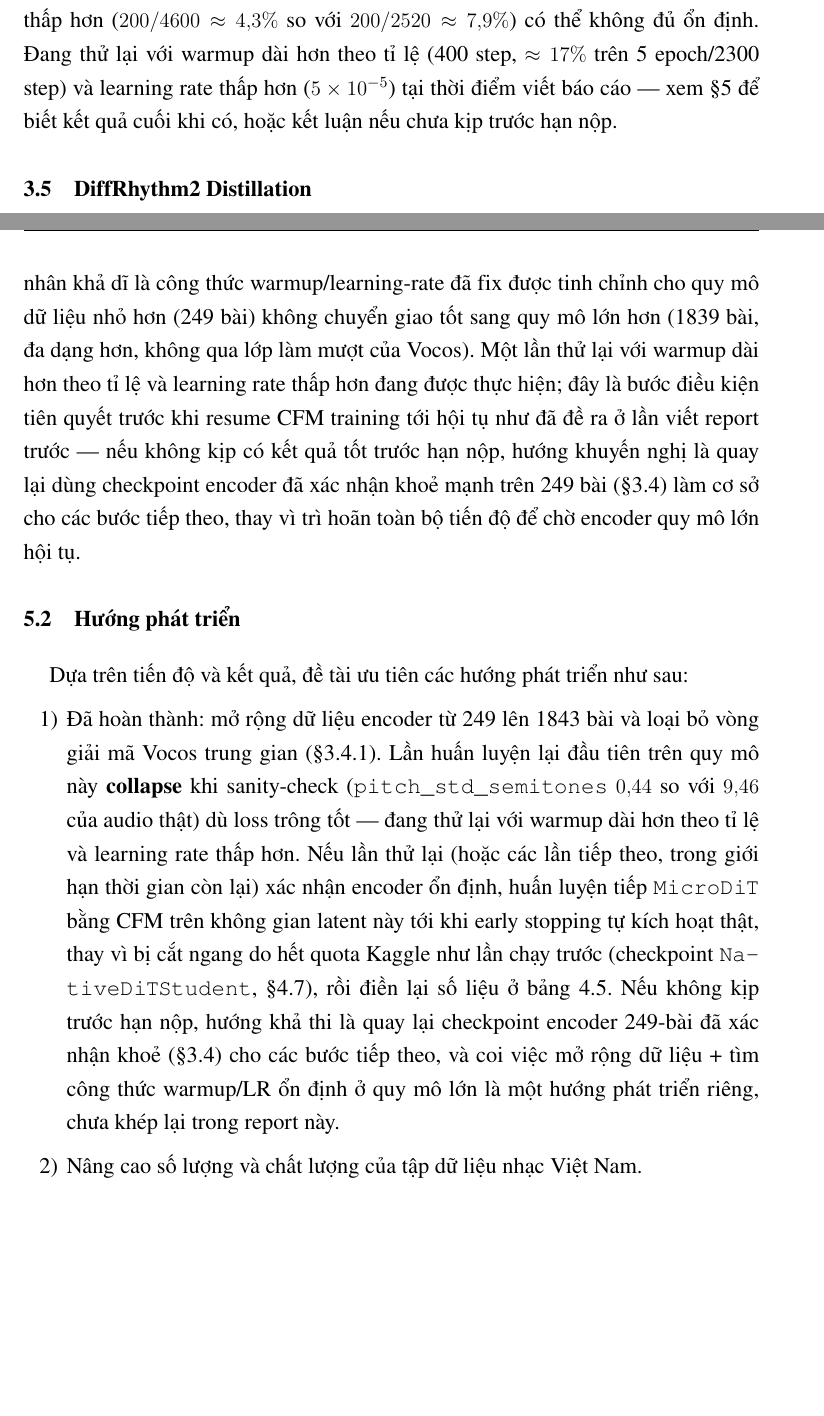
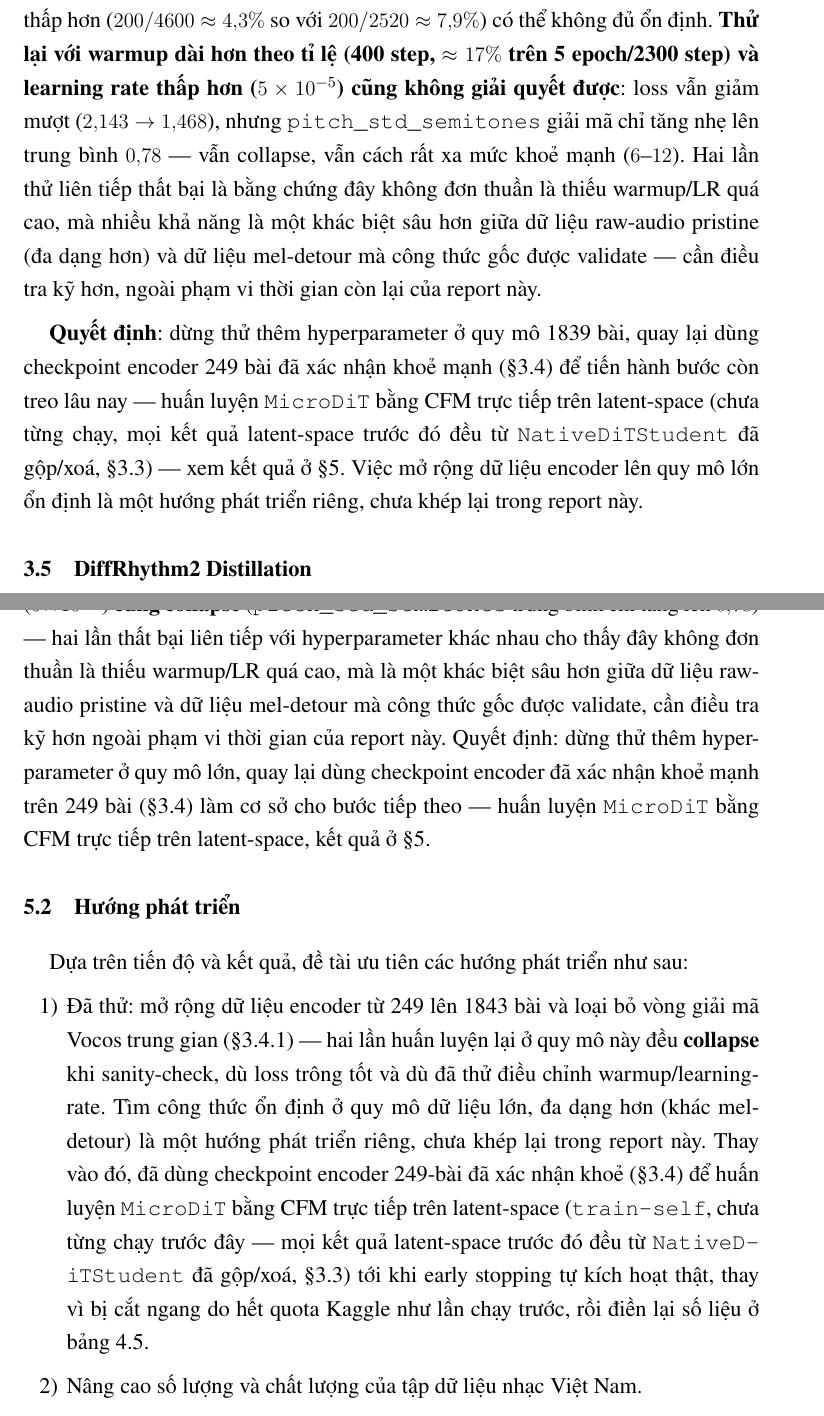
Before and after one commit to nhuy5602/GenMusic, a LaTeX thesis (docs/main.tex): two parts of pages 28 and 42 of 44, joined at a grey line, cut so that both start at the same text, the shorter picture padded with empty space. Compiled offline with pdfLaTeX.

Commit message:
docs: second encoder retry also collapsed; fall back to known-good checkpoint
Retry with warmup=400/lr=5e-5 improved pitch_std_semitones only from 0.44 to
0.78 avg (still far from the healthy 6-12 range) -- two consecutive collapses
with different hyperparameters means this isn't simply a warmup/LR issue.
Stopping further hyperparameter search on the full-corpus encoder under the
report deadline; using the validated-healthy 249-song encoder checkpoint
(§4.24) to finally run MicroDiT CFM training directly on latent-space instead
(train-self, previously untested -- prior latent-space results all used the
now-retired NativeDiTStudent backbone).

```diff
--- a/docs/main.tex
+++ b/docs/main.tex
@@ -931,9 +931,20 @@ giảm mượt không đảm bảo encoder khoẻ}. Nguyên nhân khả dĩ nh
 tinh chỉnh cho 249 bài/40 epoch/2520 step (dữ liệu mel-detour, đã qua một lớp làm mượt của Vocos);
 ở quy mô 1839 bài/10 epoch/4600 step (dữ liệu raw-audio pristine, đa dạng hơn), tỉ lệ warmup
 tương đối thấp hơn ($200/4600\approx4{,}3\%$ so với $200/2520\approx7{,}9\%$) có thể không đủ ổn
-định. Đang thử lại với warmup dài hơn theo tỉ lệ (400 step, $\approx17\%$ trên 5 epoch/2300 step)
-và learning rate thấp hơn ($5\times10^{-5}$) tại thời điểm viết báo cáo — xem \S5 để biết kết quả
-cuối khi có, hoặc kết luận nếu chưa kịp trước hạn nộp.
+định. \textbf{Thử lại với warmup dài hơn theo tỉ lệ (400 step, $\approx17\%$ trên 5 epoch/2300
+step) và learning rate thấp hơn ($5\times10^{-5}$) cũng không giải quyết được}: loss vẫn giảm
+mượt ($2{,}143\to1{,}468$), nhưng \texttt{pitch\_std\_semitones} giải mã chỉ tăng nhẹ lên trung
+bình $0{,}78$ — vẫn collapse, vẫn cách rất xa mức khoẻ mạnh ($6$--$12$). Hai lần thử liên tiếp
+thất bại là bằng chứng đây không đơn thuần là thiếu warmup/LR quá cao, mà nhiều khả năng là một
+khác biệt sâu hơn giữa dữ liệu raw-audio pristine (đa dạng hơn) và dữ liệu mel-detour mà công
+thức gốc được validate — cần điều tra kỹ hơn, ngoài phạm vi thời gian còn lại của report này.
+
+\textbf{Quyết định}: dừng thử thêm hyperparameter ở quy mô 1839 bài, quay lại dùng checkpoint
+encoder 249 bài đã xác nhận khoẻ mạnh (\S\ref{sec:latent_space}) để tiến hành bước còn treo lâu
+nay — huấn luyện \texttt{MicroDiT} bằng CFM trực tiếp trên latent-space (chưa từng chạy, mọi kết
+quả latent-space trước đó đều từ \texttt{NativeDiTStudent} đã gộp/xoá,
+\S\ref{sec:native_dit}) — xem kết quả ở \S\ref{chapter:conclusion}. Việc mở rộng dữ liệu encoder
+lên quy mô lớn ổn định là một hướng phát triển riêng, chưa khép lại trong report này.
 
 \section{DiffRhythm2 Distillation}
 \label{sec:distillation_chapter}
@@ -1313,32 +1324,31 @@ tiên trên toàn bộ dữ liệu này — dù loss giảm mượt và thấp h
 Đây là bằng chứng thứ hai, độc lập với lần collapse đầu (\S\ref{sec:latent_space}), cho
 cùng một bài học: loss reconstruction thấp/mượt không đủ để tin một encoder khoẻ mạnh —
 sanity-check bằng ground-truth-decode là bước bắt buộc, không phải thủ tục hình thức.
-Nguyên nhân khả dĩ là công thức warmup/learning-rate đã fix được tinh chỉnh cho quy mô dữ
-liệu nhỏ hơn (249 bài) không chuyển giao tốt sang quy mô lớn hơn (1839 bài, đa dạng hơn,
-không qua lớp làm mượt của Vocos). Một lần thử lại với warmup dài hơn theo tỉ lệ và
-learning rate thấp hơn đang được thực hiện; đây là bước điều kiện tiên quyết trước khi
-resume CFM training tới hội tụ như đã đề ra ở lần viết report trước — nếu không kịp có
-kết quả tốt trước hạn nộp, hướng khuyến nghị là quay lại dùng checkpoint encoder đã xác
-nhận khoẻ mạnh trên 249 bài (\S\ref{sec:latent_space}) làm cơ sở cho các bước tiếp theo,
-thay vì trì hoãn toàn bộ tiến độ để chờ encoder quy mô lớn hội tụ.
+Một lần thử lại với warmup dài hơn theo tỉ lệ (400 step) và learning rate thấp hơn
+($5\times10^{-5}$) \textbf{cũng collapse} (\texttt{pitch\_std\_semitones} trung bình chỉ tăng
+lên $0{,}78$) — hai lần thất bại liên tiếp với hyperparameter khác nhau cho thấy đây không đơn
+thuần là thiếu warmup/LR quá cao, mà là một khác biệt sâu hơn giữa dữ liệu raw-audio pristine
+và dữ liệu mel-detour mà công thức gốc được validate, cần điều tra kỹ hơn ngoài phạm vi thời
+gian của report này. Quyết định: dừng thử thêm hyperparameter ở quy mô lớn, quay lại dùng
+checkpoint encoder đã xác nhận khoẻ mạnh trên 249 bài (\S\ref{sec:latent_space}) làm cơ sở cho
+bước tiếp theo — huấn luyện \texttt{MicroDiT} bằng CFM trực tiếp trên latent-space, kết quả ở
+\S\ref{chapter:conclusion}.
 
 \section{Hướng phát triển}
 
 Dựa trên tiến độ và kết quả, đề tài ưu tiên các hướng phát triển như sau:
 \begin{enumerate}[label=\arabic*)]
-    \item Đã hoàn thành: mở rộng dữ liệu encoder từ 249 lên 1843 bài và loại bỏ vòng
-      giải mã Vocos trung gian (\S\ref{sec:raw_audio_encoder}). Lần huấn luyện lại đầu
-      tiên trên quy mô này \textbf{collapse} khi sanity-check (\texttt{pitch\_std\_semitones}
-      $0{,}44$ so với $9{,}46$ của audio thật) dù loss trông tốt — đang thử lại với warmup
-      dài hơn theo tỉ lệ và learning rate thấp hơn. Nếu lần thử lại (hoặc các lần tiếp theo,
-      trong giới hạn thời gian còn lại) xác nhận encoder ổn định, huấn luyện tiếp
-      \texttt{MicroDiT} bằng CFM trên không gian latent này tới khi early stopping tự kích
-      hoạt thật, thay vì bị cắt ngang do hết quota Kaggle như lần chạy trước (checkpoint
-      \texttt{NativeDiTStudent}, \S\ref{sec:exp4_mel_vs_latent}), rồi điền lại số liệu ở
-      bảng \ref{tab:mel_vs_latent}. Nếu không kịp trước hạn nộp, hướng khả thi là quay lại
-      checkpoint encoder 249-bài đã xác nhận khoẻ (\S\ref{sec:latent_space}) cho các bước
-      tiếp theo, và coi việc mở rộng dữ liệu + tìm công thức warmup/LR ổn định ở quy mô lớn
-      là một hướng phát triển riêng, chưa khép lại trong report này.
+    \item Đã thử: mở rộng dữ liệu encoder từ 249 lên 1843 bài và loại bỏ vòng giải mã Vocos
+      trung gian (\S\ref{sec:raw_audio_encoder}) — hai lần huấn luyện lại ở quy mô này đều
+      \textbf{collapse} khi sanity-check, dù loss trông tốt và dù đã thử điều chỉnh
+      warmup/learning-rate. Tìm công thức ổn định ở quy mô dữ liệu lớn, đa dạng hơn (khác
+      mel-detour) là một hướng phát triển riêng, chưa khép lại trong report này. Thay vào đó,
+      đã dùng checkpoint encoder 249-bài đã xác nhận khoẻ (\S\ref{sec:latent_space}) để huấn
+      luyện \texttt{MicroDiT} bằng CFM trực tiếp trên latent-space (\texttt{train-self}, chưa
+      từng chạy trước đây — mọi kết quả latent-space trước đó đều từ \texttt{NativeDiTStudent}
+      đã gộp/xoá, \S\ref{sec:native_dit}) tới khi early stopping tự kích hoạt thật, thay vì bị
+      cắt ngang do hết quota Kaggle như lần chạy trước, rồi điền lại số liệu ở bảng
+      \ref{tab:mel_vs_latent}.
     \item Nâng cao số lượng và chất lượng của tập dữ liệu nhạc Việt Nam.
     \item Tổ chức các phương pháp đánh giá chủ quan như MOS/CMOS với người nghe và đánh giá độ rõ lời tiếng Việt.
     \item Mở rộng mô hình, tích hợp các yếu tố khác như thanh điệu, alignment và pitch/F0 hoặc melody.
```
Also changed, not shown: docs/project_history.md (+22 -2 lines), docs/slides.md (+1 -1 lines).
